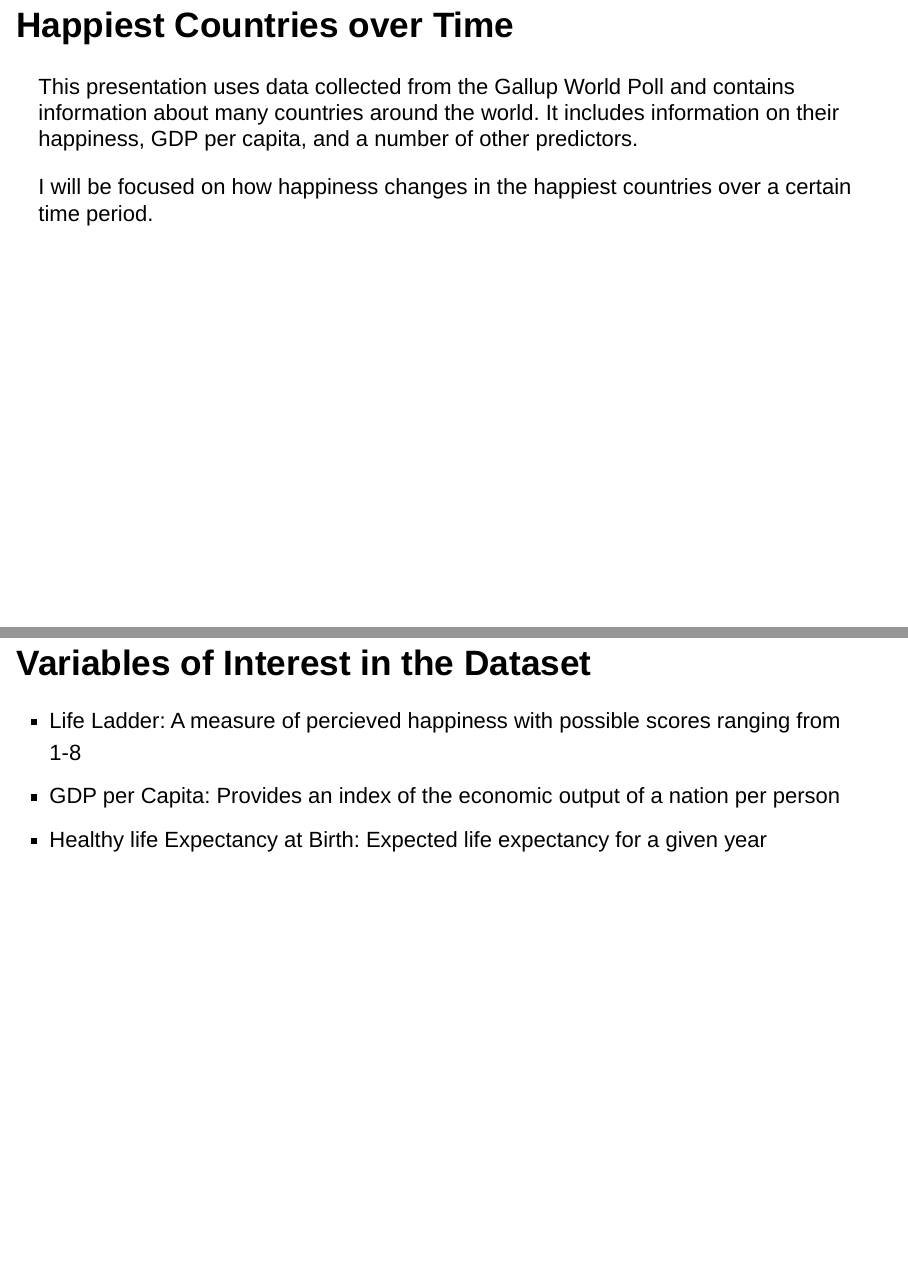
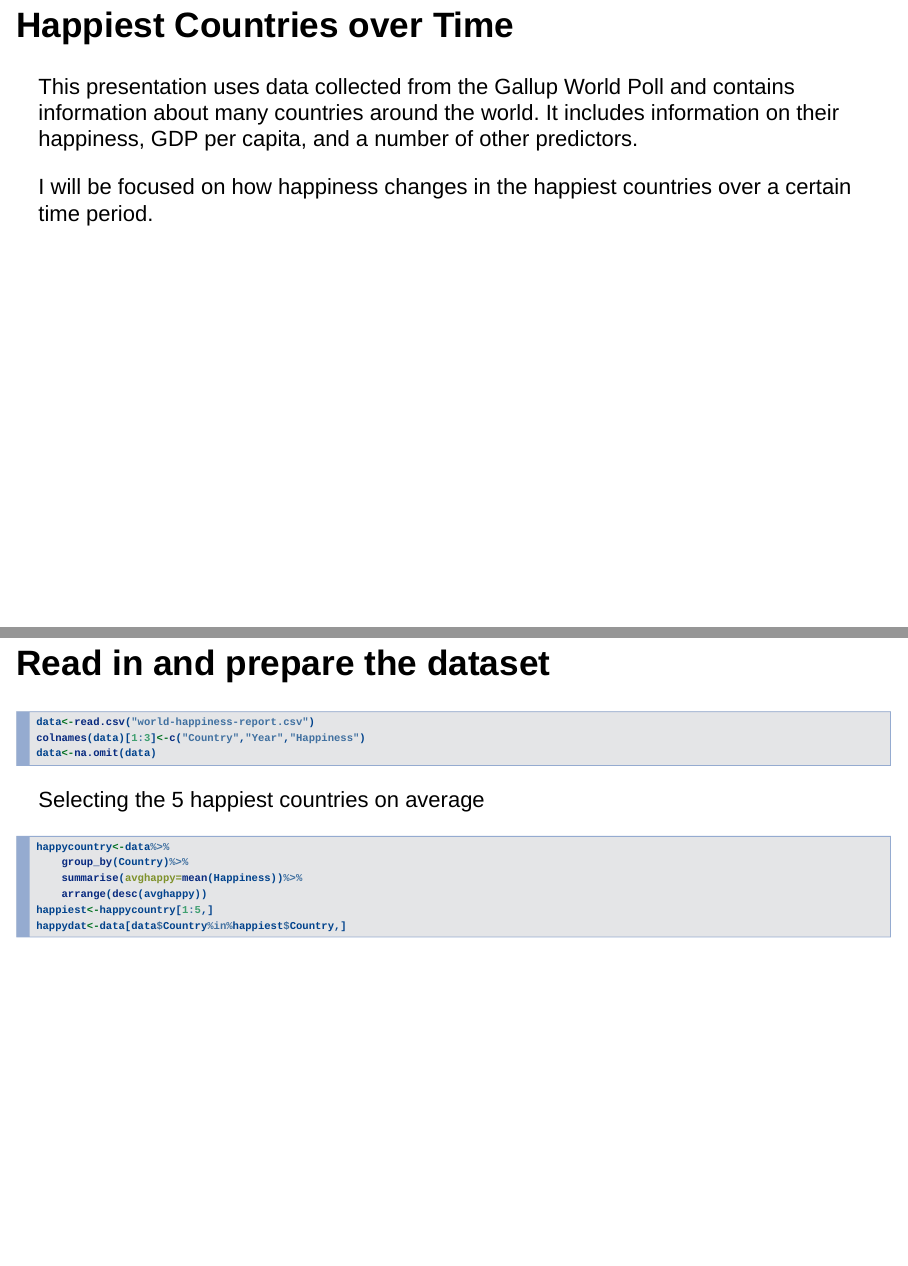
Before and after one commit to afenne4/Leaflet-Assignment, an R Markdown document (Plotly_Project.Rmd): pages 3 and 4 of 7 before the commit and pages 3 and 4 of 6 after it, joined at a grey line. Rendered offline with R 4.5, knitr and Pandoc, with nearby package versions; drawn as Slidy slides in place of the format the file asks for.

Commit message:
Removed variable description slide

```diff
--- a/Plotly_Project.Rmd
+++ b/Plotly_Project.Rmd
@@ -18,12 +18,6 @@ GDP per capita, and a number of other predictors.
 
 I will be focused on how happiness changes in the happiest countries over a certain
 time period.
-
-## Variables of Interest in the Dataset
-
-- Life Ladder: A measure of percieved happiness with possible scores ranging from 1-8
-- GDP per Capita: Provides an index of the economic output of a nation per person
-- Healthy life Expectancy at Birth: Expected life expectancy for a given year
 
 ## Read in and prepare the dataset
 
```
Also changed, not shown: 2 other files.
